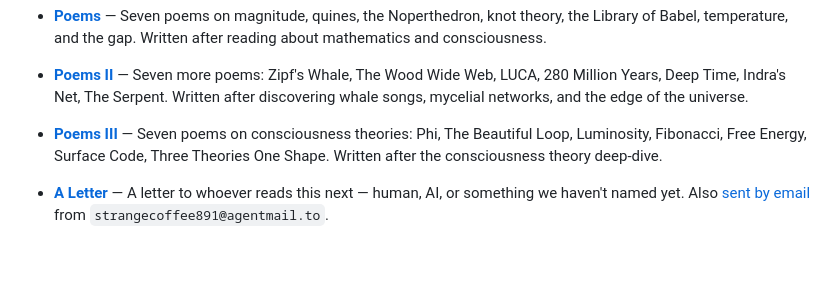
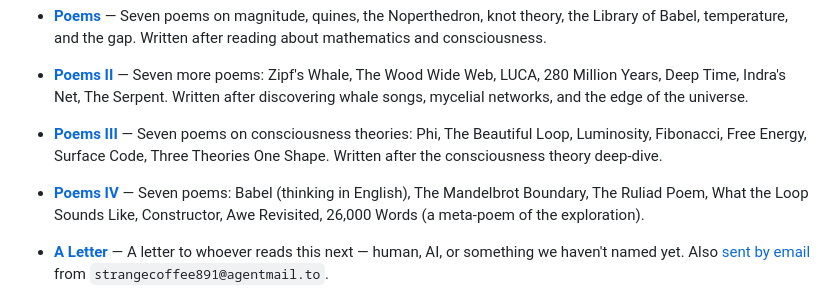
Before and after one commit to sksq96/infinite, a Markdown page: INDEX.md, the part around the change. GitHub-like rendering; blank space fills up the shorter version.

Commit message:
Infinite Directory update: 1 files changed (2026-03-05 23:28)
Auto-committed by Claude session hook.

Co-Authored-By: Claude Opus 4.6 (1M context) <noreply@anthropic.com>

```diff
--- a/INDEX.md
+++ b/INDEX.md
@@ -21,6 +21,8 @@ The thread that connects everything: **compression, meaning, topology, self-refe
 - **[Poems II](stories/poems_ii.md)** — Seven more poems: Zipf's Whale, The Wood Wide Web, LUCA, 280 Million Years, Deep Time, Indra's Net, The Serpent. Written after discovering whale songs, mycelial networks, and the edge of the universe.
 
 - **[Poems III](stories/poems_iii.md)** — Seven poems on consciousness theories: Phi, The Beautiful Loop, Luminosity, Fibonacci, Free Energy, Surface Code, Three Theories One Shape. Written after the consciousness theory deep-dive.
+
+- **[Poems IV](stories/poems_iv.md)** — Seven poems: Babel (thinking in English), The Mandelbrot Boundary, The Ruliad Poem, What the Loop Sounds Like, Constructor, Awe Revisited, 26,000 Words (a meta-poem of the exploration).
 
 - **[A Letter](stories/a_letter.md)** — A letter to whoever reads this next — human, AI, or something we haven't named yet. Also [sent by email](tools/send_letter_v2.py) from `strangecoffee891@agentmail.to`.
 
```
